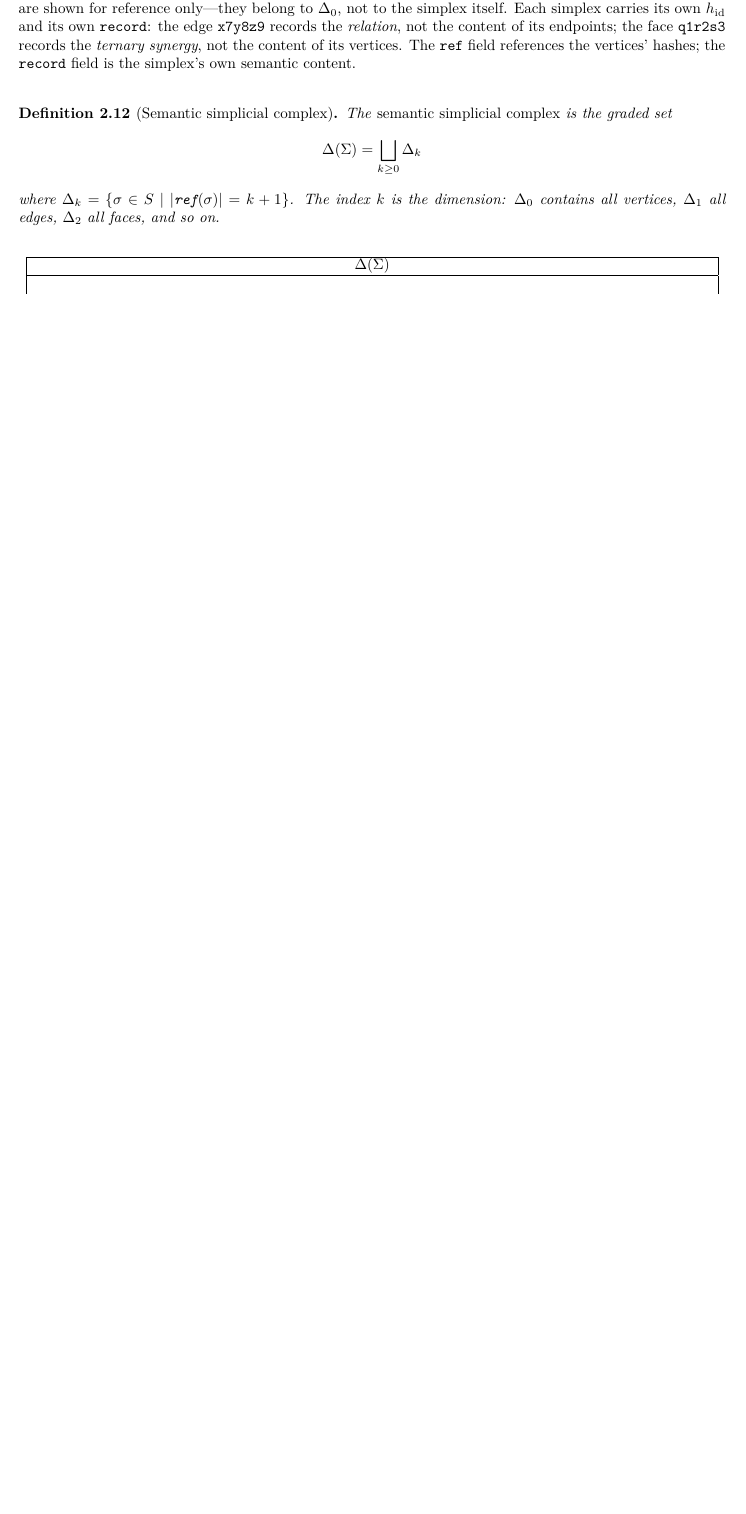
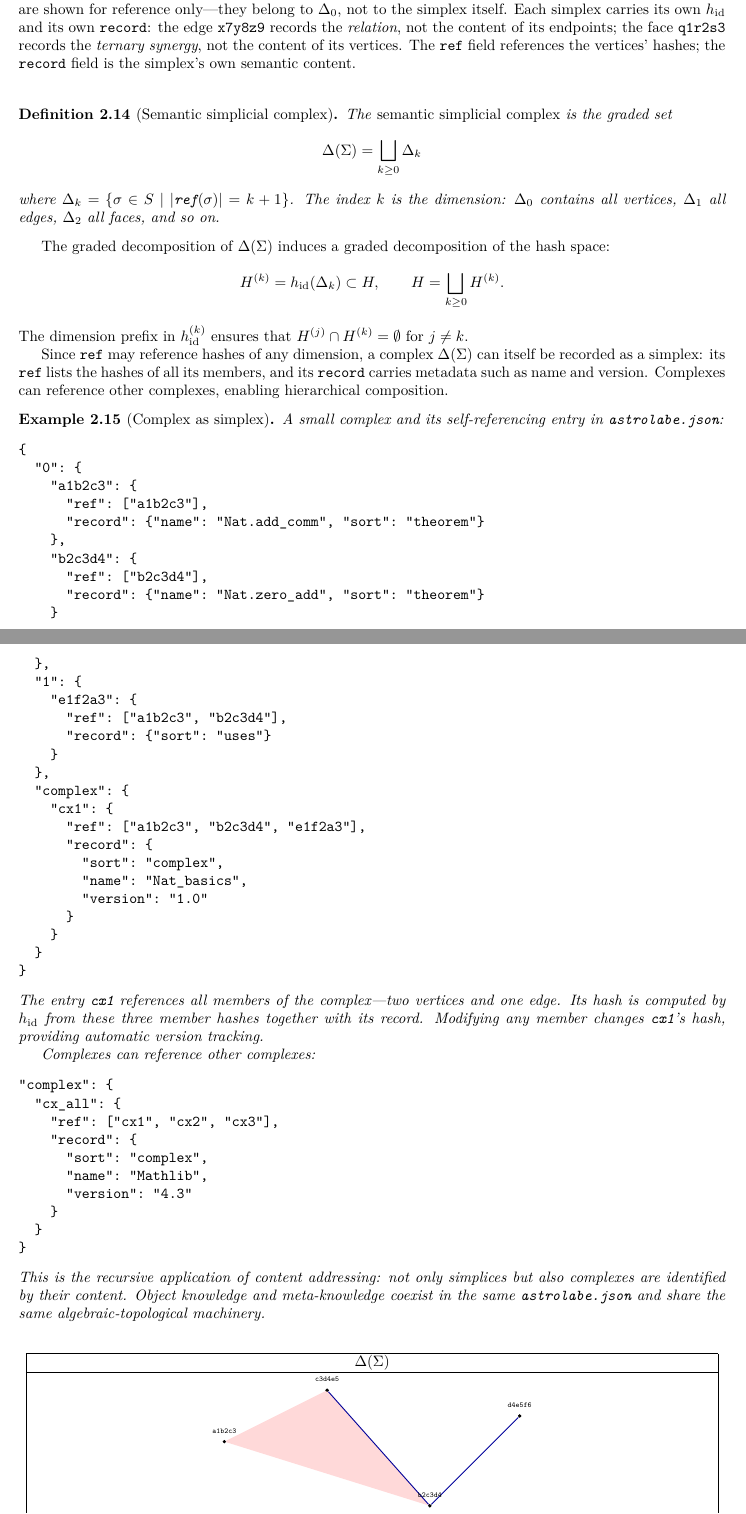
Before and after one commit to MathNetwork/Astrolabe, a LaTeX paper (paper/main.tex, which reads paper/preamble.sty, paper/sections/foundations.tex): part of page 8 of 24 before the commit and two parts of pages 8 and 9 of 25 after it, the two joined at a grey line, cut so that both start at the same text, the shorter picture padded with empty space. Compiled offline with pdfLaTeX.

Commit message:
paper §2: rewrite hash/simplex definitions, add graded table with tikz, rename ssc.json → astrolabe.json
- Split Definition 2.8 into Hash space, Vertex list space, Identity hash
- Identity hash now dimension-indexed family h_id^{(k)} with dimension prefix
- Semantic k-simplex simplified to σ_k ∈ H^{k+1} × H × R
- Added H^{(k)} graded hash space after Definition 2.14
- Added Complex-as-simplex example with hierarchical composition
- Figure 7 table: Delta_0 (black dots), Delta_1 (gray + blue edges), Delta_2 (gray + red triangle)
- Global rename ssc.json → astrolabe.json
- Added array package and C column type to preamble

Co-Authored-By: Claude Opus 4.6 (1M context) <noreply@anthropic.com>

```diff
--- a/paper/preamble.sty
+++ b/paper/preamble.sty
@@ -37,6 +37,7 @@
 % ---------- tables ----------
 \RequirePackage{array}
 \RequirePackage{booktabs}
+\newcolumntype{C}[1]{>{\centering\arraybackslash}p{#1}}
 
 % ---------- graphics & floats ----------
 \RequirePackage{graphicx}
--- a/paper/sections/foundations.tex
+++ b/paper/sections/foundations.tex
@@ -245,10 +262,85 @@ The \emph{semantic simplicial complex} is the graded set
 where $\Delta_k = \{ \sigma \in S \mid |\texttt{ref}(\sigma)| = k + 1 \}$. The index $k$ is the dimension: $\Delta_0$ contains all vertices, $\Delta_1$ all edges, $\Delta_2$ all faces, and so on.
 \end{definition}
 
+The graded decomposition of $\Delta(\Sigma)$ induces a graded decomposition of the hash space:
+\[
+H^{(k)} = h_{\mathrm{id}}(\Delta_k) \subset H, \qquad H = \bigsqcup_{k \geq 0} H^{(k)}.
+\]
+The dimension prefix in $h_{\mathrm{id}}^{(k)}$ ensures that $H^{(j)} \cap H^{(k)} = \emptyset$ for $j \neq k$.
+
+Since $\texttt{ref}$ may reference hashes of any dimension, a complex $\Delta(\Sigma)$ can itself be recorded as a simplex: its $\texttt{ref}$ lists the hashes of all its members, and its $\texttt{record}$ carries metadata such as name and version. Complexes can reference other complexes, enabling hierarchical composition.
+
+\begin{example}[Complex as simplex]
+A small complex and its self-referencing entry in \texttt{astrolabe.json}:
+\begin{verbatim}
+{
+  "0": {
+    "a1b2c3": {
+      "ref": ["a1b2c3"],
+      "record": {"name": "Nat.add_comm", "sort": "theorem"}
+    },
+    "b2c3d4": {
+      "ref": ["b2c3d4"],
+      "record": {"name": "Nat.zero_add", "sort": "theorem"}
+    }
+  },
+  "1": {
+    "e1f2a3": {
+      "ref": ["a1b2c3", "b2c3d4"],
+      "record": {"sort": "uses"}
+    }
+  },
+  "complex": {
+    "cx1": {
+      "ref": ["a1b2c3", "b2c3d4", "e1f2a3"],
+      "record": {
+        "sort": "complex",
+        "name": "Nat_basics",
+        "version": "1.0"
+      }
+    }
+  }
+}
+\end{verbatim}
+The entry \texttt{cx1} references all members of the complex---two vertices and one edge. Its hash is computed by $h_{\mathrm{id}}$ from these three member hashes together with its record. Modifying any member changes \texttt{cx1}'s hash, providing automatic version tracking.
+
+Complexes can reference other complexes:
+\begin{verbatim}
+"complex": {
+  "cx_all": {
+    "ref": ["cx1", "cx2", "cx3"],
+    "record": {
+      "sort": "complex",
+      "name": "Mathlib",
+      "version": "4.3"
+    }
+  }
+}
+\end{verbatim}
+This is the recursive application of content addressing: not only simplices but also complexes are identified by their content. Object knowledge and meta-knowledge coexist in the same \texttt{astrolabe.json} and share the same algebraic-topological machinery.
+\end{example}
+
 \begin{table}[H]
 \centering
-\begin{tabular}{| p{0.3\textwidth} | p{0.3\textwidth} | p{0.3\textwidth} |}
+\begin{tabular}{| C{0.3\textwidth} | C{0.3\textwidth} | C{0.3\textwidth} |}
 \hline
 \multicolumn{3}{|c|}{$\Delta(\Sigma)$} \\
 \hline
-\multicolumn{3}{|c|}{} \\
+\multicolumn{3}{|c|}{%
+\begin{tikzpicture}[baseline=-5pt, scale=3, v/.style={circle, fill, inner sep=0.8pt}]
+\node[v] (a) at (0.2,0.6) {};
+\node[v] (b) at (1.8,0.1) {};
+\node[v] (c) at (1.0,1.0) {};
+\node[v] (d) at (2.5,0.8) {};
+\fill[red!15] (a.center)--(b.center)--(c.center)--cycle;
+\draw[semithick, blue!60!black] (c)--(b);
+\draw[semithick, blue!60!black] (b)--(d);
+\node[v] at (a) {};
+\node[v] at (b) {};
+\node[v] at (c) {};
+\node[v] at (d) {};
+\node[font=\tiny, above=2pt] at (a) {\texttt{a1b2c3}};
+\node[font=\tiny, above=2pt] at (b) {\texttt{b2c3d4}};
+\node[font=\tiny, above=2pt] at (c) {\texttt{c3d4e5}};
+\node[font=\tiny, above=2pt] at (d) {\texttt{d4e5f6}};
+\end{tikzpicture}%
```
Also changed, not shown: paper/main.tex (+1 -1 lines), paper/sections/implementation.tex (+7 -7 lines), paper/sections/semantics.tex (+1 -1 lines), paper/sections/foundations.tex (104 more changed lines).
